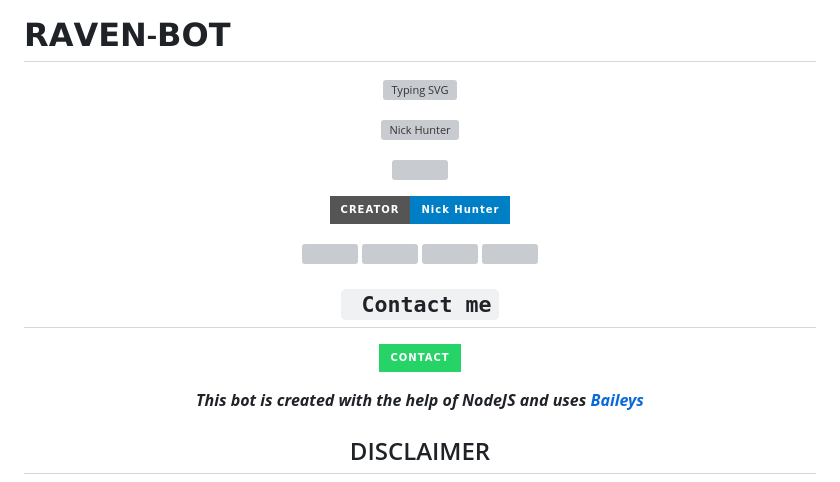
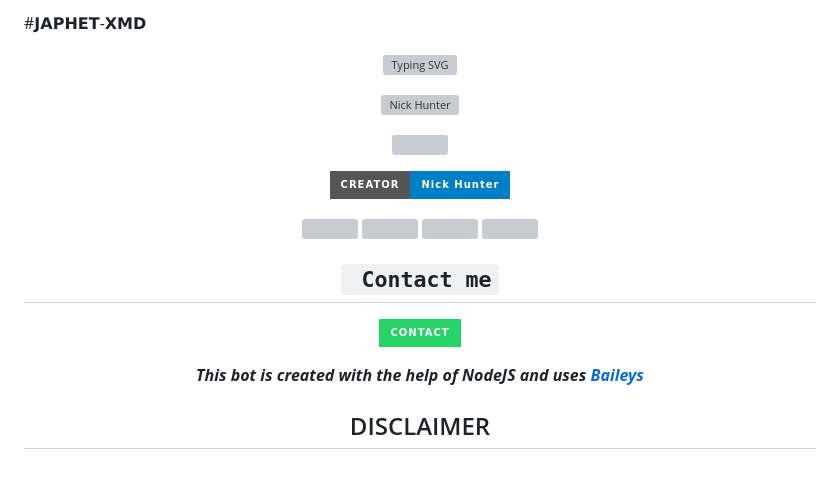
Before and after one commit to JAPHETTECH/JAPHET-XMD, a Markdown page: README.md, the part around one of its changes. GitHub-like rendering; badges without logos; grey boxes are pictures that could not be loaded.

```diff
--- a/README.md
+++ b/README.md
@@ -1,3 +1,3 @@
-# 𝗥𝗔𝗩𝗘𝗡-𝗕𝗢𝗧
+#𝗝𝗔𝗣𝗛𝗘𝗧-𝗫𝗠𝗗
 <div align="center">
   <a href="https://git.io/typing-svg">
```
Also changed, not shown: other parts of README.md (+11 -11 lines).
